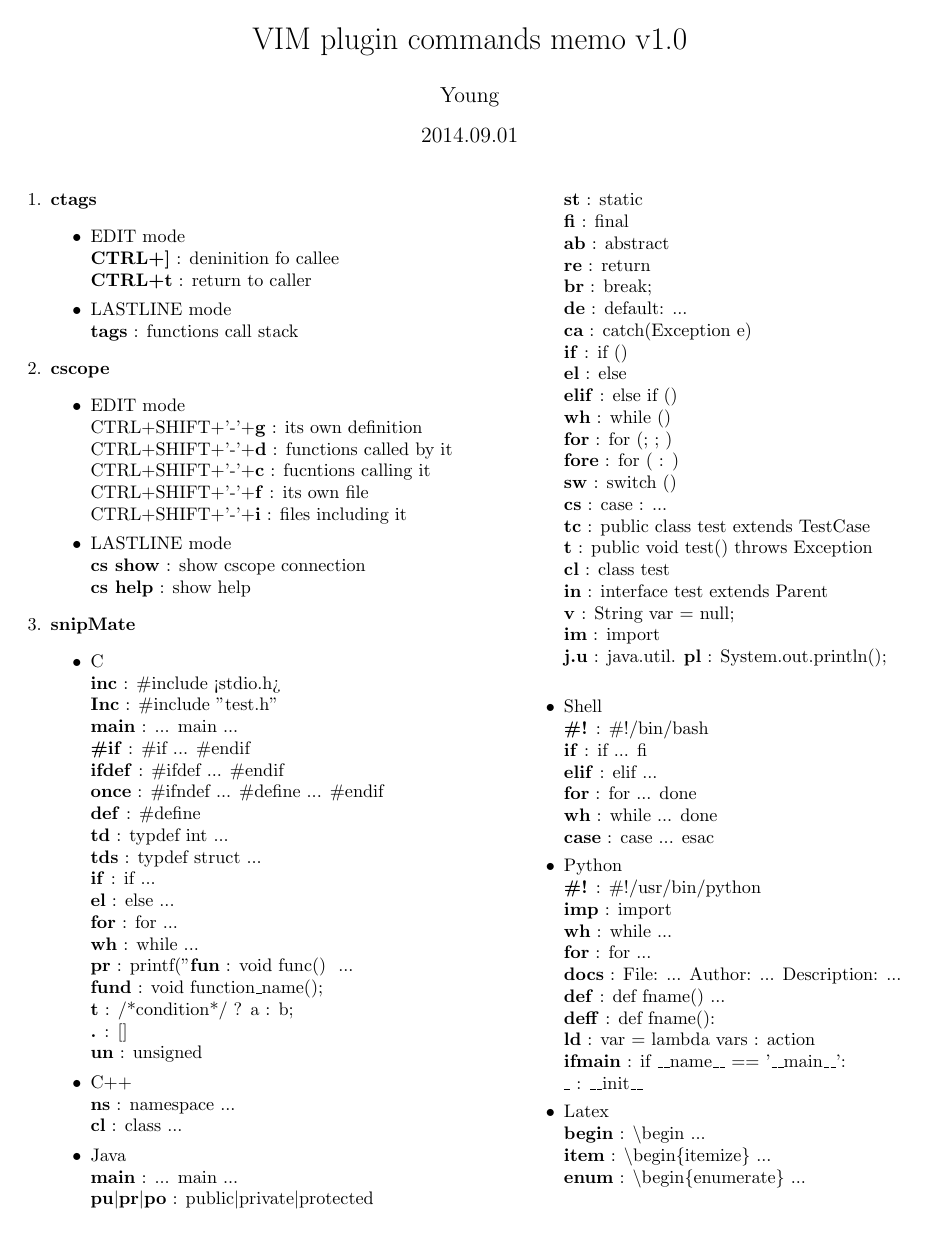
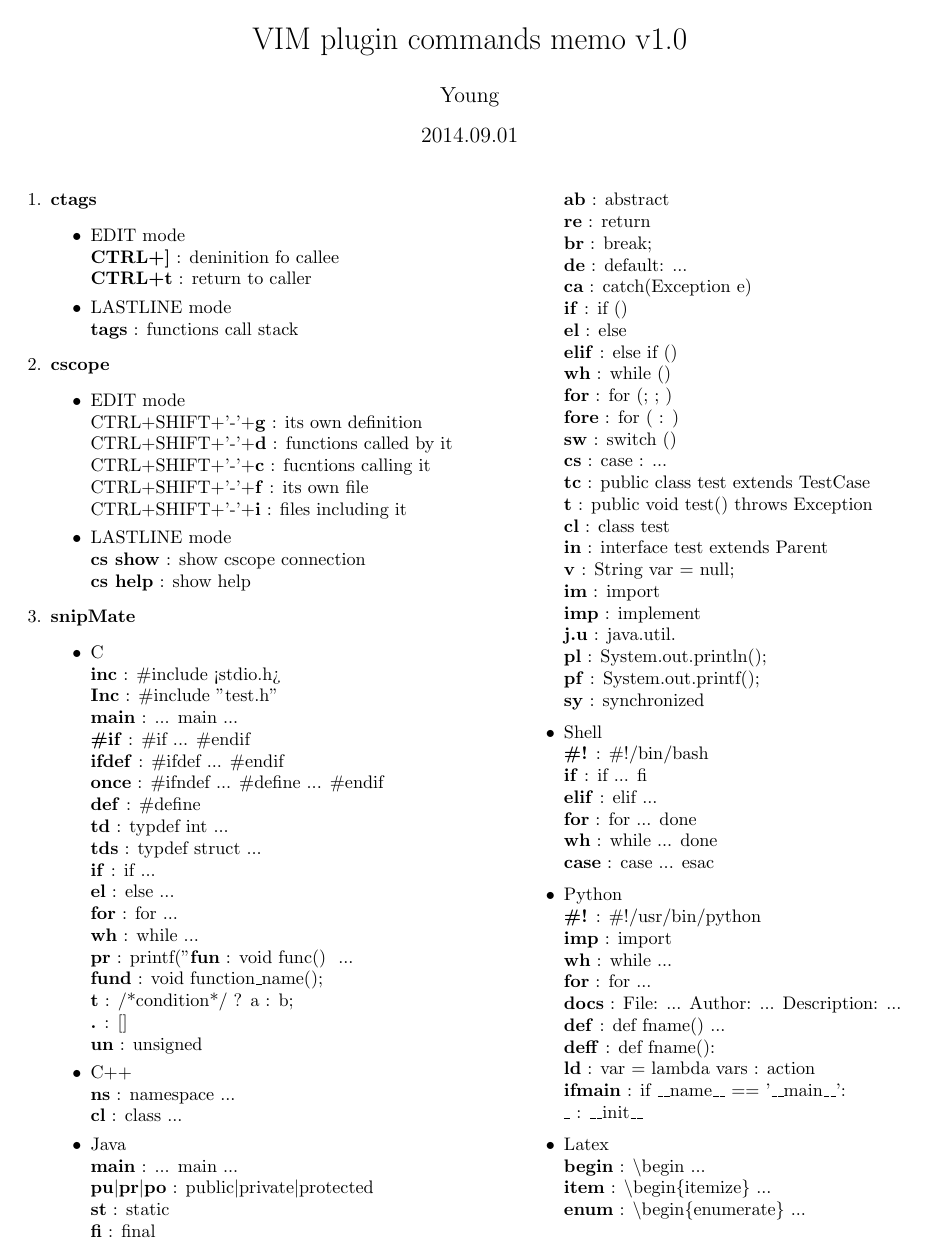
Before and after one commit to young-mu/VIMmemo, a LaTeX document (plugin.tex): the whole page. Compiled offline with pdfLaTeX.

Commit message:
add some java snippets

```diff
--- a/plugin.tex
+++ b/plugin.tex
@@ -87,8 +87,11 @@
 	\textbf{in} : interface test extends Parent \\
 	\textbf{v} : String var = null; \\
 	\textbf{im} : import \\
-	\textbf{j.u} : java.util.
+	\textbf{imp} : implement \\
+	\textbf{j.u} : java.util. \\
 	\textbf{pl} : System.out.println(); \\
+	\textbf{pf} : System.out.printf(); \\
+	\textbf{sy} : synchronized
 	\item Shell \\
 	\textbf{\#!} : \#!/bin/bash \\
 	\textbf{if} : if ... fi \\
```
Also changed, not shown: plugin.pdf.
